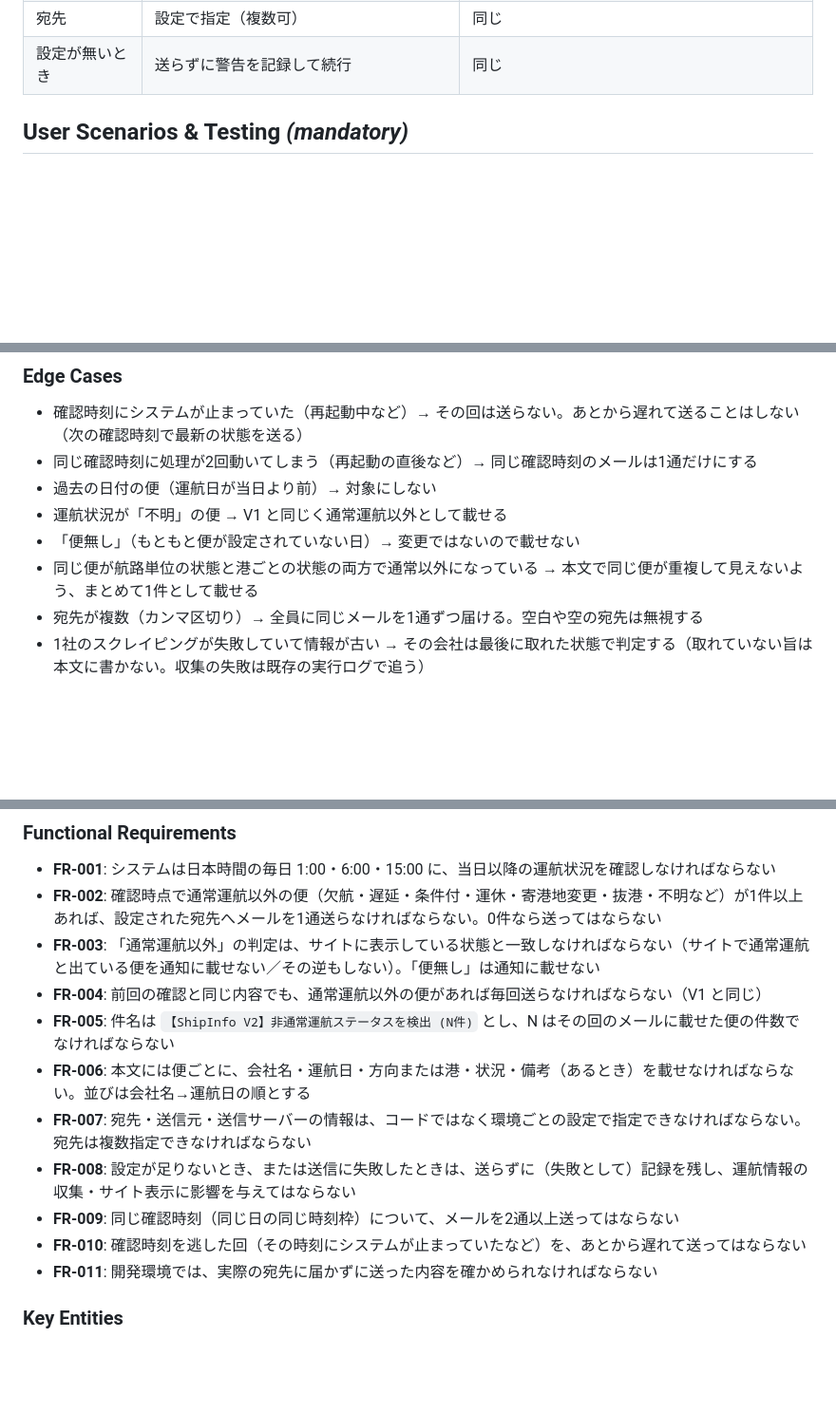
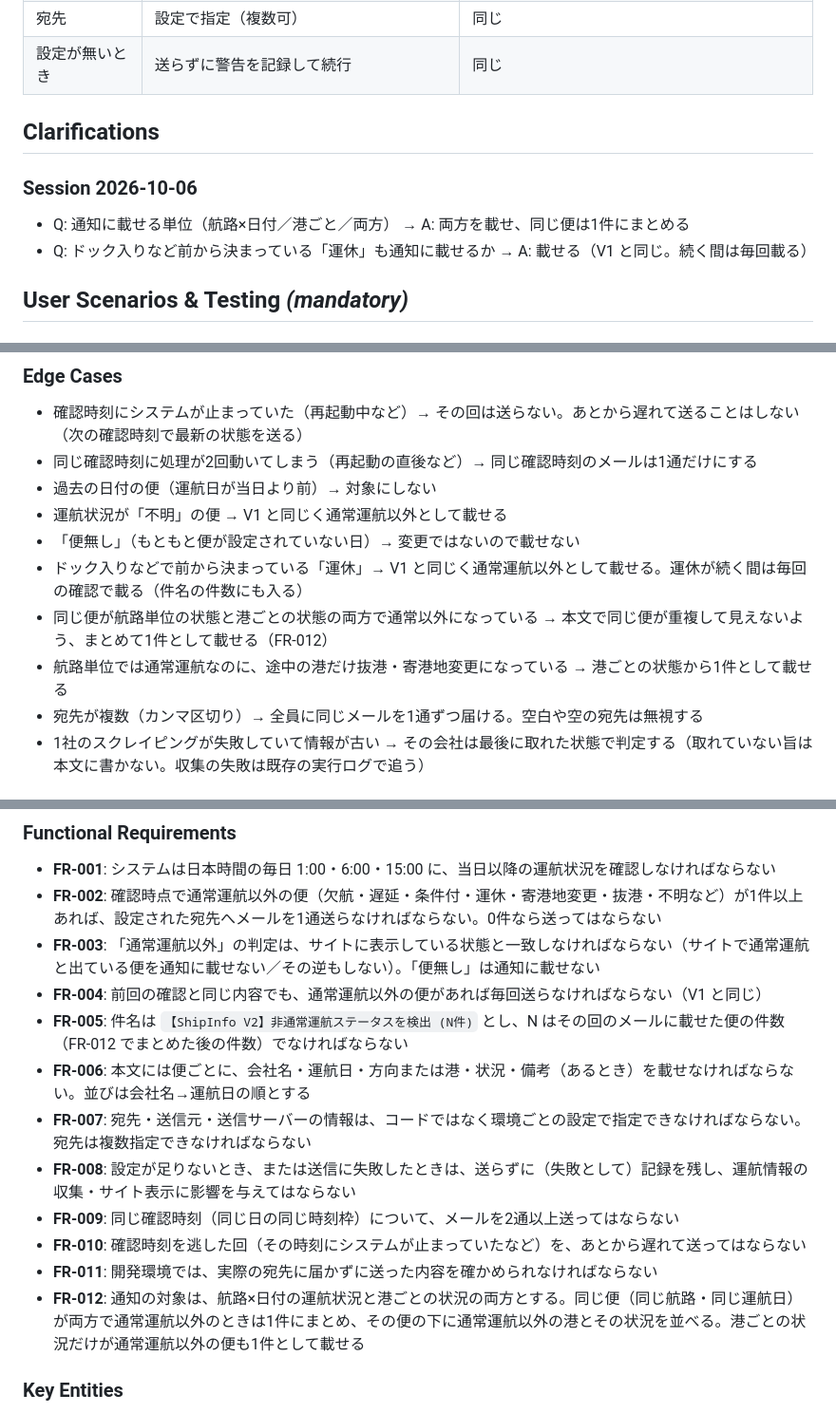
Before and after one commit to yanchi/ShipInfoV2, a Markdown page: specs/8-schedule-change-mail/spec.md, 3 parts joined by grey strips. Shown at 95% size. Rendered like a GitHub page; blank space fills up the shorter version.

Commit message:
docs(spec): 通知の対象（港ごとの状況・運休）を明確にする
Co-Authored-By: Claude Opus 5.5 <noreply@anthropic.com>

```diff
--- a/specs/8-schedule-change-mail/spec.md
+++ b/specs/8-schedule-change-mail/spec.md
@@ -20,6 +20,13 @@ V2 でも同じ通知を出し、V1 と差し替えたあとも運営者が運
 | 本文 | 便ごとに会社名・運航日・方向・状況・備考 | 同じ項目（V2 は港ごとの状態もあるので港も入れる） |
 | 宛先 | 設定で指定（複数可） | 同じ |
 | 設定が無いとき | 送らずに警告を記録して続行 | 同じ |
+
+## Clarifications
+
+### Session 2026-10-06
+
+- Q: 通知に載せる単位（航路×日付／港ごと／両方） → A: 両方を載せ、同じ便は1件にまとめる
+- Q: ドック入りなど前から決まっている「運休」も通知に載せるか → A: 載せる（V1 と同じ。続く間は毎回載る）
 
 ## User Scenarios & Testing *(mandatory)*
 
@@ -77,7 +84,9 @@ V2 でも同じ通知を出し、V1 と差し替えたあとも運営者が運
 - 過去の日付の便（運航日が当日より前）→ 対象にしない
 - 運航状況が「不明」の便 → V1 と同じく通常運航以外として載せる
 - 「便無し」（もともと便が設定されていない日）→ 変更ではないので載せない
-- 同じ便が航路単位の状態と港ごとの状態の両方で通常以外になっている → 本文で同じ便が重複して見えないよう、まとめて1件として載せる
+- ドック入りなどで前から決まっている「運休」→ V1 と同じく通常運航以外として載せる。運休が続く間は毎回の確認で載る（件名の件数にも入る）
+- 同じ便が航路単位の状態と港ごとの状態の両方で通常以外になっている → 本文で同じ便が重複して見えないよう、まとめて1件として載せる（FR-012）
+- 航路単位では通常運航なのに、途中の港だけ抜港・寄港地変更になっている → 港ごとの状態から1件として載せる
 - 宛先が複数（カンマ区切り）→ 全員に同じメールを1通ずつ届ける。空白や空の宛先は無視する
 - 1社のスクレイピングが失敗していて情報が古い → その会社は最後に取れた状態で判定する（取れていない旨は本文に書かない。収集の失敗は既存の実行ログで追う）
 
@@ -89,13 +98,14 @@ V2 でも同じ通知を出し、V1 と差し替えたあとも運営者が運
 - **FR-002**: 確認時点で通常運航以外の便（欠航・遅延・条件付・運休・寄港地変更・抜港・不明など）が1件以上あれば、設定された宛先へメールを1通送らなければならない。0件なら送ってはならない
 - **FR-003**: 「通常運航以外」の判定は、サイトに表示している状態と一致しなければならない（サイトで通常運航と出ている便を通知に載せない／その逆もしない）。「便無し」は通知に載せない
 - **FR-004**: 前回の確認と同じ内容でも、通常運航以外の便があれば毎回送らなければならない（V1 と同じ）
-- **FR-005**: 件名は `【ShipInfo V2】非通常運航ステータスを検出 (N件)` とし、N はその回のメールに載せた便の件数でなければならない
+- **FR-005**: 件名は `【ShipInfo V2】非通常運航ステータスを検出 (N件)` とし、N はその回のメールに載せた便の件数（FR-012 でまとめた後の件数）でなければならない
 - **FR-006**: 本文には便ごとに、会社名・運航日・方向または港・状況・備考（あるとき）を載せなければならない。並びは会社名→運航日の順とする
 - **FR-007**: 宛先・送信元・送信サーバーの情報は、コードではなく環境ごとの設定で指定できなければならない。宛先は複数指定できなければならない
 - **FR-008**: 設定が足りないとき、または送信に失敗したときは、送らずに（失敗として）記録を残し、運航情報の収集・サイト表示に影響を与えてはならない
 - **FR-009**: 同じ確認時刻（同じ日の同じ時刻枠）について、メールを2通以上送ってはならない
 - **FR-010**: 確認時刻を逃した回（その時刻にシステムが止まっていたなど）を、あとから遅れて送ってはならない
 - **FR-011**: 開発環境では、実際の宛先に届かずに送った内容を確かめられなければならない
+- **FR-012**: 通知の対象は、航路×日付の運航状況と港ごとの状況の両方とする。同じ便（同じ航路・同じ運航日）が両方で通常運航以外のときは1件にまとめ、その便の下に通常運航以外の港とその状況を並べる。港ごとの状況だけが通常運航以外の便も1件として載せる
 
 ### Key Entities
 
```
